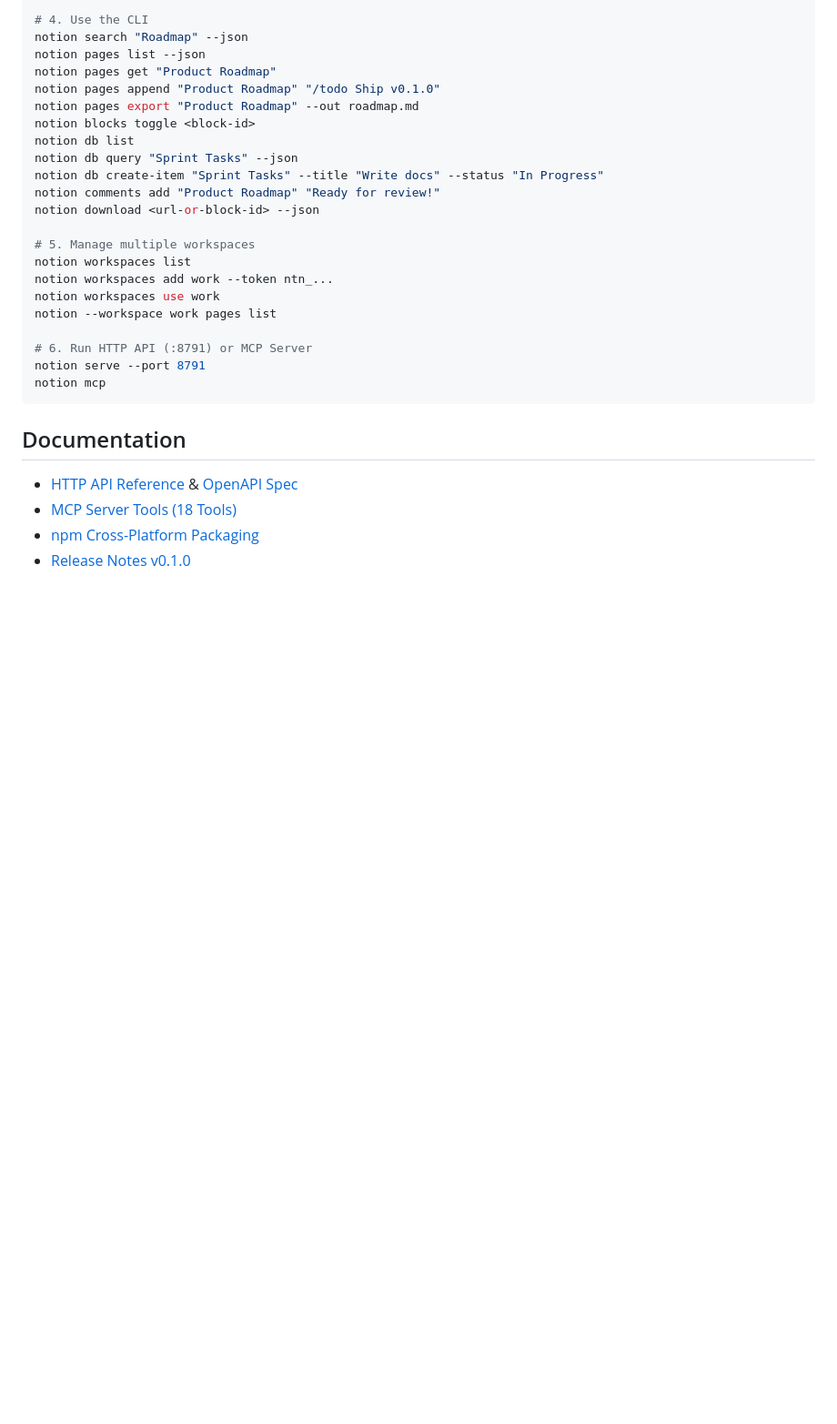
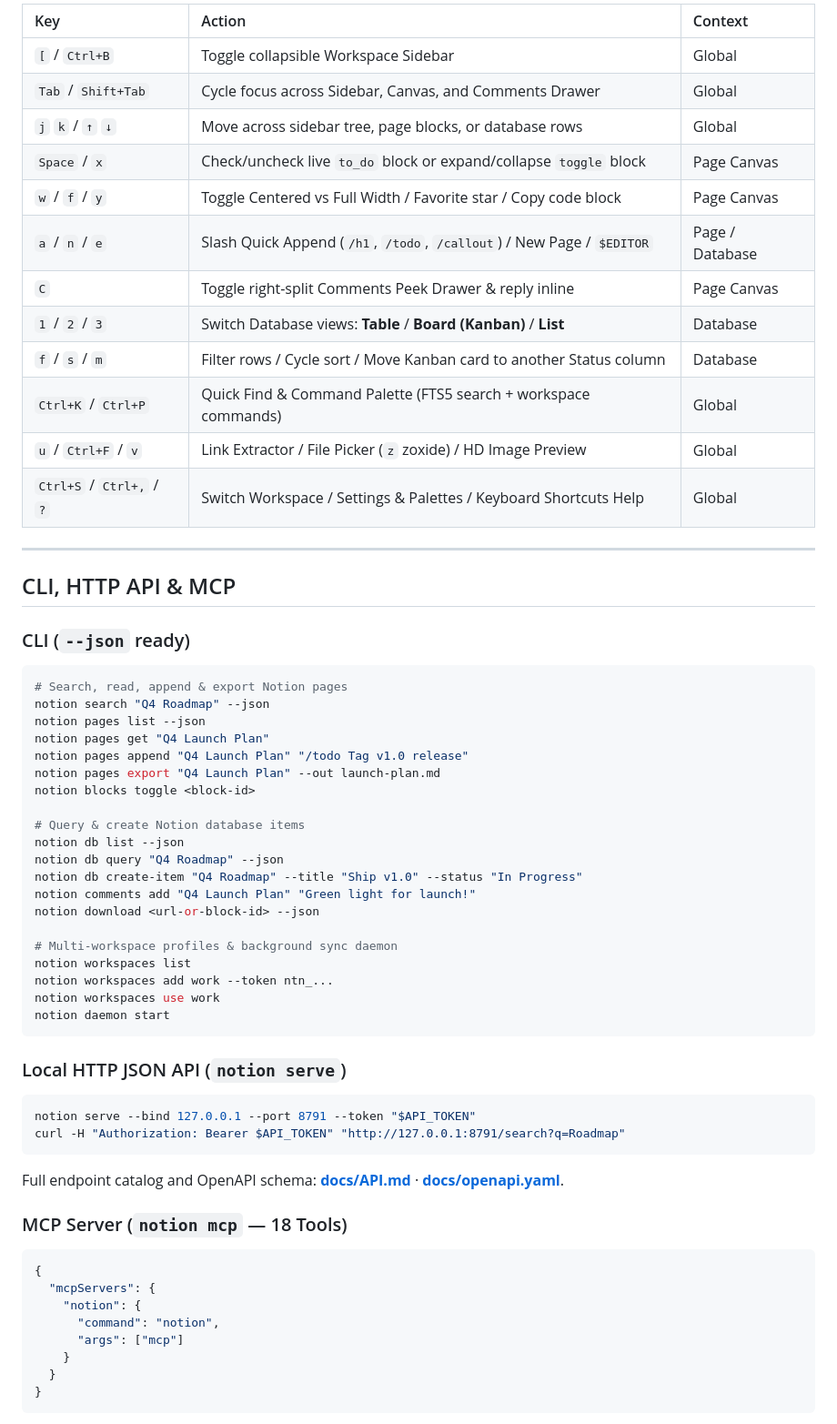
Before and after one commit to BiteFoundry/notion, a Markdown page: README.md, the part around one of its changes. Shown at 91% size. Drawn GitHub-style; blank space fills up the shorter version.

````diff
--- a/README.md
+++ b/README.md
@@ -46,31 +50,67 @@ notion      # or: nt
 
-# 4. Use the CLI
-notion search "Roadmap" --json
+| Key | Action | Context |
+| :--- | :--- | :--- |
+| `[` / `Ctrl+B` | Toggle collapsible Workspace Sidebar | Global |
+| `Tab` / `Shift+Tab` | Cycle focus across Sidebar, Canvas, and Comments Drawer | Global |
+| `j` `k` / `↑` `↓` | Move across sidebar tree, page blocks, or database rows | Global |
+| `Space` / `x` | Check/uncheck live `to_do` block or expand/collapse `toggle` block | Page Canvas |
+| `w` / `f` / `y` | Toggle Centered vs Full Width / Favorite star / Copy code block | Page Canvas |
+| `a` / `n` / `e` | Slash Quick Append (`/h1`, `/todo`, `/callout`) / New Page / `$EDITOR` | Page / Database |
+| `C` | Toggle right-split Comments Peek Drawer & reply inline | Page Canvas |
+| `1` / `2` / `3` | Switch Database views: **Table** / **Board (Kanban)** / **List** | Database |
+| `f` / `s` / `m` | Filter rows / Cycle sort / Move Kanban card to another Status column | Database |
+| `Ctrl+K` / `Ctrl+P` | Quick Find & Command Palette (FTS5 search + workspace commands) | Global |
+| `u` / `Ctrl+F` / `v` | Link Extractor / File Picker (`z` zoxide) / HD Image Preview | Global |
+| `Ctrl+S` / `Ctrl+,` / `?` | Switch Workspace / Settings & Palettes / Keyboard Shortcuts Help | Global |
+
+---
+
+## CLI, HTTP API & MCP
+
+### CLI (`--json` ready)
+
+```bash
+# Search, read, append & export Notion pages
+notion search "Q4 Roadmap" --json
 notion pages list --json
-notion pages get "Product Roadmap"
-notion pages append "Product Roadmap" "/todo Ship v0.1.0"
-notion pages export "Product Roadmap" --out roadmap.md
+notion pages get "Q4 Launch Plan"
+notion pages append "Q4 Launch Plan" "/todo Tag v1.0 release"
+notion pages export "Q4 Launch Plan" --out launch-plan.md
 notion blocks toggle <block-id>
-notion db list
-notion db query "Sprint Tasks" --json
-notion db create-item "Sprint Tasks" --title "Write docs" --status "In Progress"
-notion comments add "Product Roadmap" "Ready for review!"
+
+# Query & create Notion database items
+notion db list --json
+notion db query "Q4 Roadmap" --json
+notion db create-item "Q4 Roadmap" --title "Ship v1.0" --status "In Progress"
+notion comments add "Q4 Launch Plan" "Green light for launch!"
 notion download <url-or-block-id> --json
 
-# 5. Manage multiple workspaces
+# Multi-workspace profiles & background sync daemon
 notion workspaces list
 notion workspaces add work --token ntn_...
 notion workspaces use work
-notion --workspace work pages list
-
-# 6. Run HTTP API (:8791) or MCP Server
-notion serve --port 8791
-notion mcp
+notion daemon start
 ```
 
-## Documentation
+### Local HTTP JSON API (`notion serve`)
 
-- [HTTP API Reference](docs/API.md) & [OpenAPI Spec](docs/openapi.yaml)
-- [MCP Server Tools (18 Tools)](docs/MCP.md)
-- [npm Cross-Platform Packaging](docs/NPM.md)
-- [Release Notes v0.1.0](release-notes/v0.1.0.md)
+```bash
+notion serve --bind 127.0.0.1 --port 8791 --token "$API_TOKEN"
+curl -H "Authorization: Bearer $API_TOKEN" "http://127.0.0.1:8791/search?q=Roadmap"
+```
+
+Full endpoint catalog and OpenAPI schema: **[docs/API.md](docs/API.md)** · **[docs/openapi.yaml](docs/openapi.yaml)**.
+
+### MCP Server (`notion mcp` — 18 Tools)
+
+```json
+{
+  "mcpServers": {
+    "notion": {
+      "command": "notion",
+      "args": ["mcp"]
+    }
+  }
+}
+```
+
````
Also changed, not shown: other parts of README.md (+54 -32 lines), assets/demo.gif (added), 1 other file.
